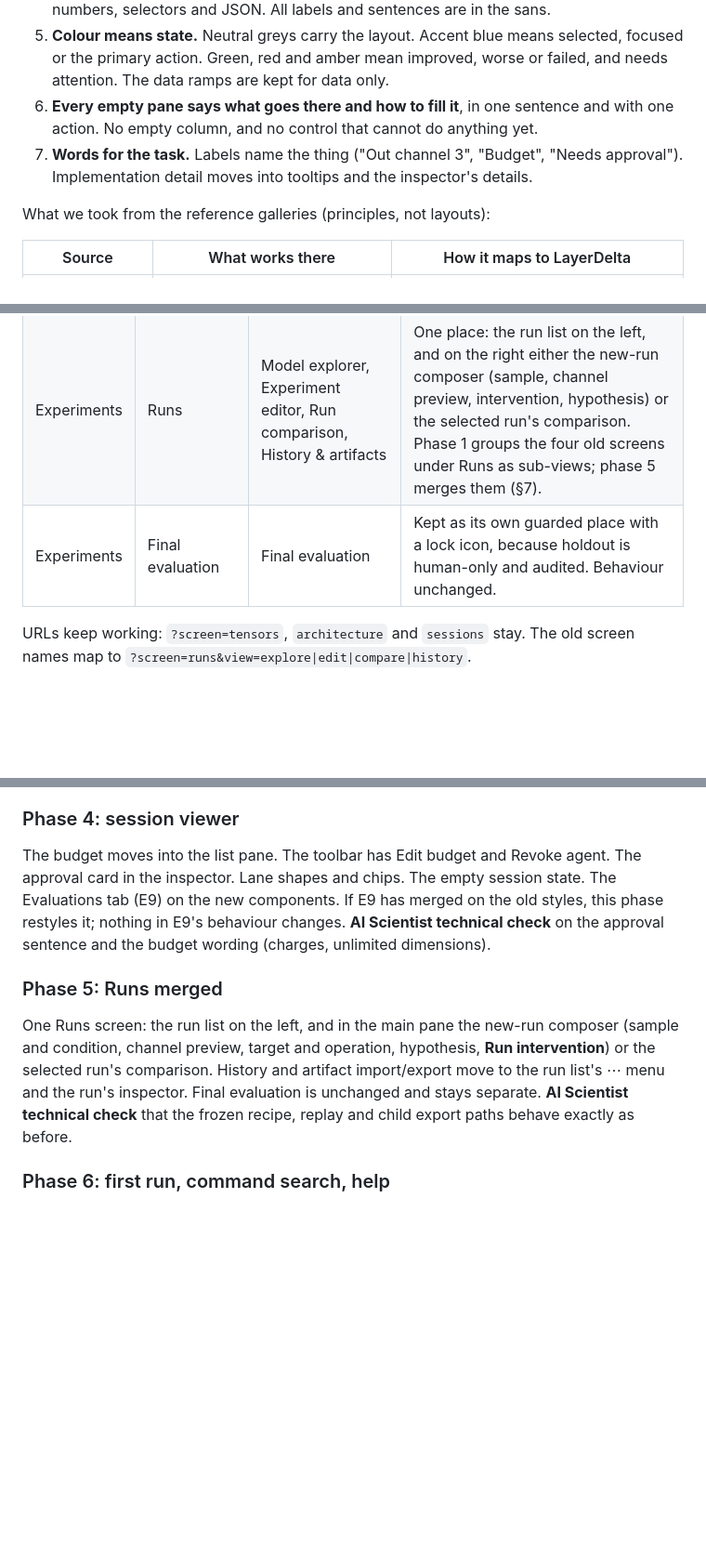
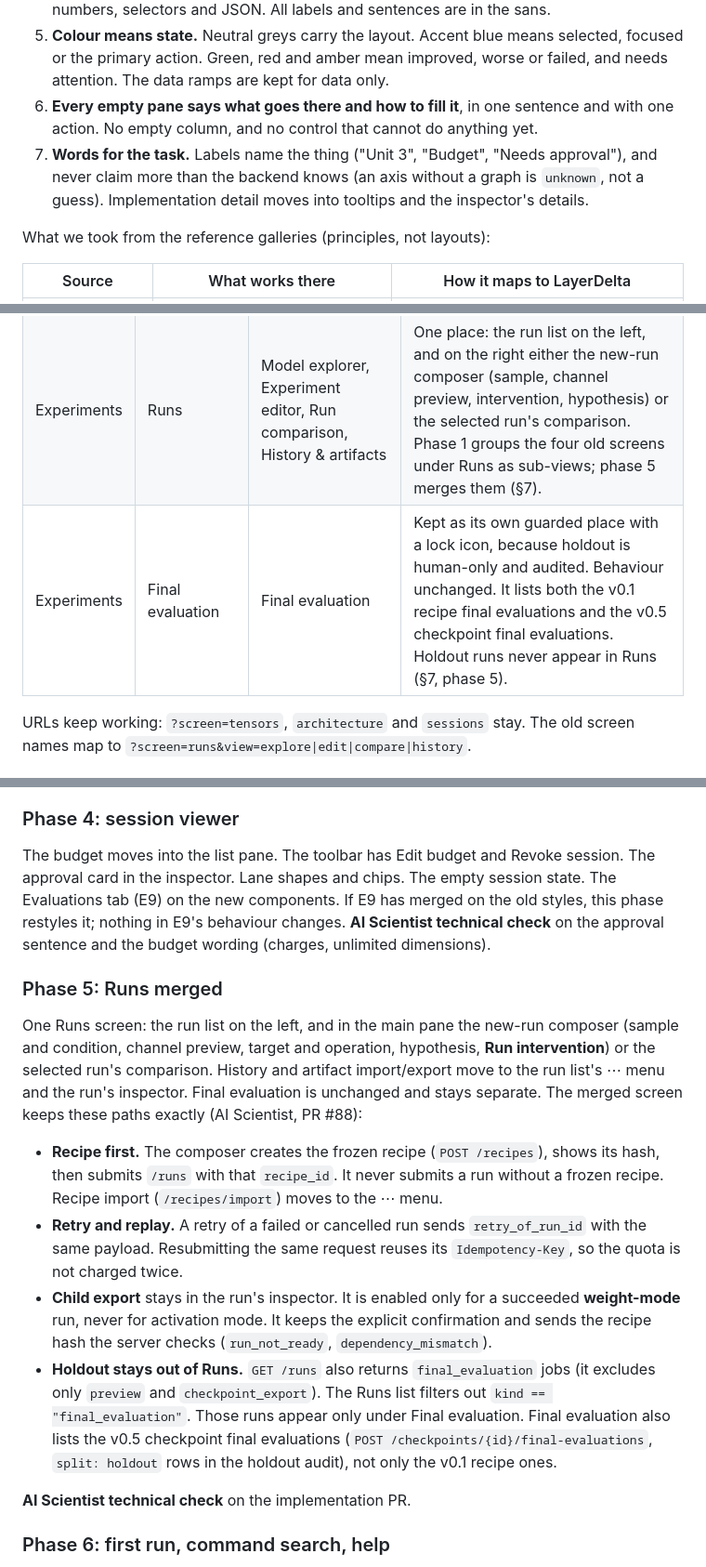
Before and after one commit to P-PrPas/LayerDelta, a Markdown page: docs/design/redesign-v1.md, 3 parts joined by grey strips. Shown at 93% size. Rendered like a GitHub page; blank space fills up the shorter version.

```diff
--- a/docs/design/redesign-v1.md
+++ b/docs/design/redesign-v1.md
@@ -62,7 +62,7 @@ Seven rules, used to settle every later question:
 4. **Mono means value.** Mono is only for things you could copy: names, ids, shapes, numbers, selectors and JSON. All labels and sentences are in the sans.
 5. **Colour means state.** Neutral greys carry the layout. Accent blue means selected, focused or the primary action. Green, red and amber mean improved, worse or failed, and needs attention. The data ramps are kept for data only.
 6. **Every empty pane says what goes there and how to fill it**, in one sentence and with one action. No empty column, and no control that cannot do anything yet.
-7. **Words for the task.** Labels name the thing ("Out channel 3", "Budget", "Needs approval"). Implementation detail moves into tooltips and the inspector's details.
+7. **Words for the task.** Labels name the thing ("Unit 3", "Budget", "Needs approval"), and never claim more than the backend knows (an axis without a graph is `unknown`, not a guess). Implementation detail moves into tooltips and the inspector's details.
 
 What we took from the reference galleries (principles, not layouts):
 
@@ -109,7 +109,7 @@ What we do not take: gradient grounds, glass, big hero type, photo or illustrati
 | Model | Tensors | Tensors | unchanged behaviour |
 | Agents | Sessions | Sessions | Timeline, Applies and Evaluations tabs (E9). The budget moves from the header into the session list pane (§6.3). |
 | Experiments | Runs | Model explorer, Experiment editor, Run comparison, History & artifacts | One place: the run list on the left, and on the right either the new-run composer (sample, channel preview, intervention, hypothesis) or the selected run's comparison. Phase 1 groups the four old screens under Runs as sub-views; phase 5 merges them (§7). |
-| Experiments | Final evaluation | Final evaluation | Kept as its own guarded place with a lock icon, because holdout is human-only and audited. Behaviour unchanged. |
+| Experiments | Final evaluation | Final evaluation | Kept as its own guarded place with a lock icon, because holdout is human-only and audited. Behaviour unchanged. It lists both the v0.1 recipe final evaluations and the v0.5 checkpoint final evaluations. Holdout runs never appear in Runs (§7, phase 5). |
 
 URLs keep working: `?screen=tensors`, `architecture` and `sessions` stay. The old screen names map to `?screen=runs&view=explore|edit|compare|history`.
 
@@ -271,11 +271,18 @@ The canvas opens at 100 % on the selection, nodes are readable, and the minimap
 
 ### Phase 4: session viewer
 
-The budget moves into the list pane. The toolbar has Edit budget and Revoke agent. The approval card in the inspector. Lane shapes and chips. The empty session state. The Evaluations tab (E9) on the new components. If E9 has merged on the old styles, this phase restyles it; nothing in E9's behaviour changes. **AI Scientist technical check** on the approval sentence and the budget wording (charges, unlimited dimensions).
+The budget moves into the list pane. The toolbar has Edit budget and Revoke session. The approval card in the inspector. Lane shapes and chips. The empty session state. The Evaluations tab (E9) on the new components. If E9 has merged on the old styles, this phase restyles it; nothing in E9's behaviour changes. **AI Scientist technical check** on the approval sentence and the budget wording (charges, unlimited dimensions).
 
 ### Phase 5: Runs merged
 
-One Runs screen: the run list on the left, and in the main pane the new-run composer (sample and condition, channel preview, target and operation, hypothesis, **Run intervention**) or the selected run's comparison. History and artifact import/export move to the run list's ⋯ menu and the run's inspector. Final evaluation is unchanged and stays separate. **AI Scientist technical check** that the frozen recipe, replay and child export paths behave exactly as before.
+One Runs screen: the run list on the left, and in the main pane the new-run composer (sample and condition, channel preview, target and operation, hypothesis, **Run intervention**) or the selected run's comparison. History and artifact import/export move to the run list's ⋯ menu and the run's inspector. Final evaluation is unchanged and stays separate. The merged screen keeps these paths exactly (AI Scientist, PR #88):
+
+- **Recipe first.** The composer creates the frozen recipe (`POST /recipes`), shows its hash, then submits `/runs` with that `recipe_id`. It never submits a run without a frozen recipe. Recipe import (`/recipes/import`) moves to the ⋯ menu.
+- **Retry and replay.** A retry of a failed or cancelled run sends `retry_of_run_id` with the same payload. Resubmitting the same request reuses its `Idempotency-Key`, so the quota is not charged twice.
+- **Child export** stays in the run's inspector. It is enabled only for a succeeded **weight-mode** run, never for activation mode. It keeps the explicit confirmation and sends the recipe hash the server checks (`run_not_ready`, `dependency_mismatch`).
+- **Holdout stays out of Runs.** `GET /runs` also returns `final_evaluation` jobs (it excludes only `preview` and `checkpoint_export`). The Runs list filters out `kind == "final_evaluation"`. Those runs appear only under Final evaluation. Final evaluation also lists the v0.5 checkpoint final evaluations (`POST /checkpoints/{id}/final-evaluations`, `split: holdout` rows in the holdout audit), not only the v0.1 recipe ones.
+
+**AI Scientist technical check** on the implementation PR.
 
 ### Phase 6: first run, command search, help
 
```
Also changed, not shown: other parts of docs/design/redesign-v1.md (+10 -10 lines), docs/design/screens/redesign-v1-arch.png, docs/design/screens/redesign-v1-sessions.png, docs/design/screens/redesign-v1-tensors.png, 1 other file.
